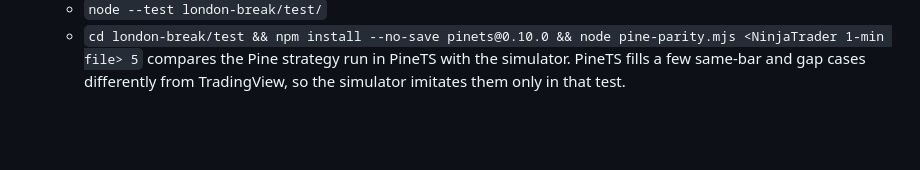
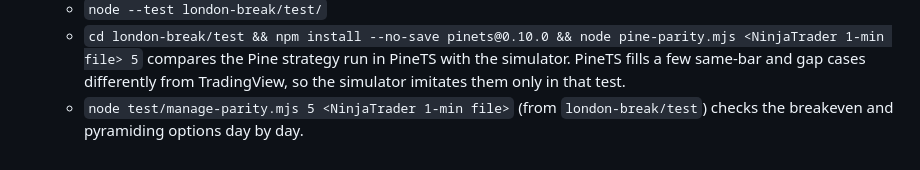
Before and after one commit to operativasimple-glitch/codex, a Markdown page: README.md, the part around the change. Drawn GitHub-style; blank space fills up the shorter version.

Commit message:
README: mention the management comparison test
Co-Authored-By: Claude Opus 5.5 <noreply@anthropic.com>
Claude-Session: https://claude.ai/code/session_01CaTrYumUoG2uTWnesZSxhS

```diff
--- a/README.md
+++ b/README.md
@@ -77,3 +77,4 @@ A TradingView strategy for **NQ / MNQ** built on the London session range.
 - **Tests**:
   - `node --test london-break/test/`
   - `cd london-break/test && npm install --no-save pinets@0.10.0 && node pine-parity.mjs <NinjaTrader 1-min file> 5` compares the Pine strategy run in PineTS with the simulator. PineTS fills a few same-bar and gap cases differently from TradingView, so the simulator imitates them only in that test.
+  - `node test/manage-parity.mjs 5 <NinjaTrader 1-min file>` (from `london-break/test`) checks the breakeven and pyramiding options day by day.
```
